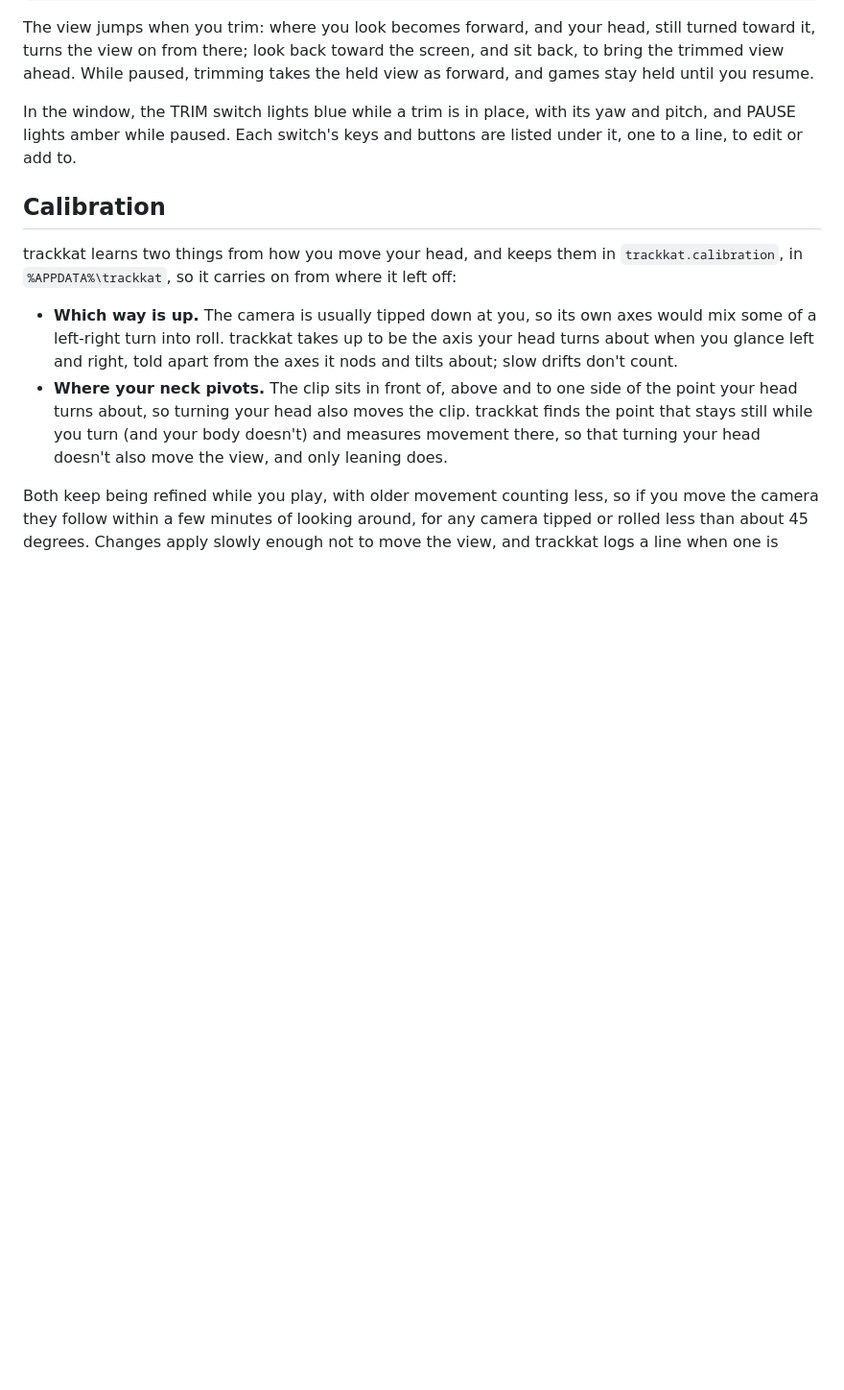
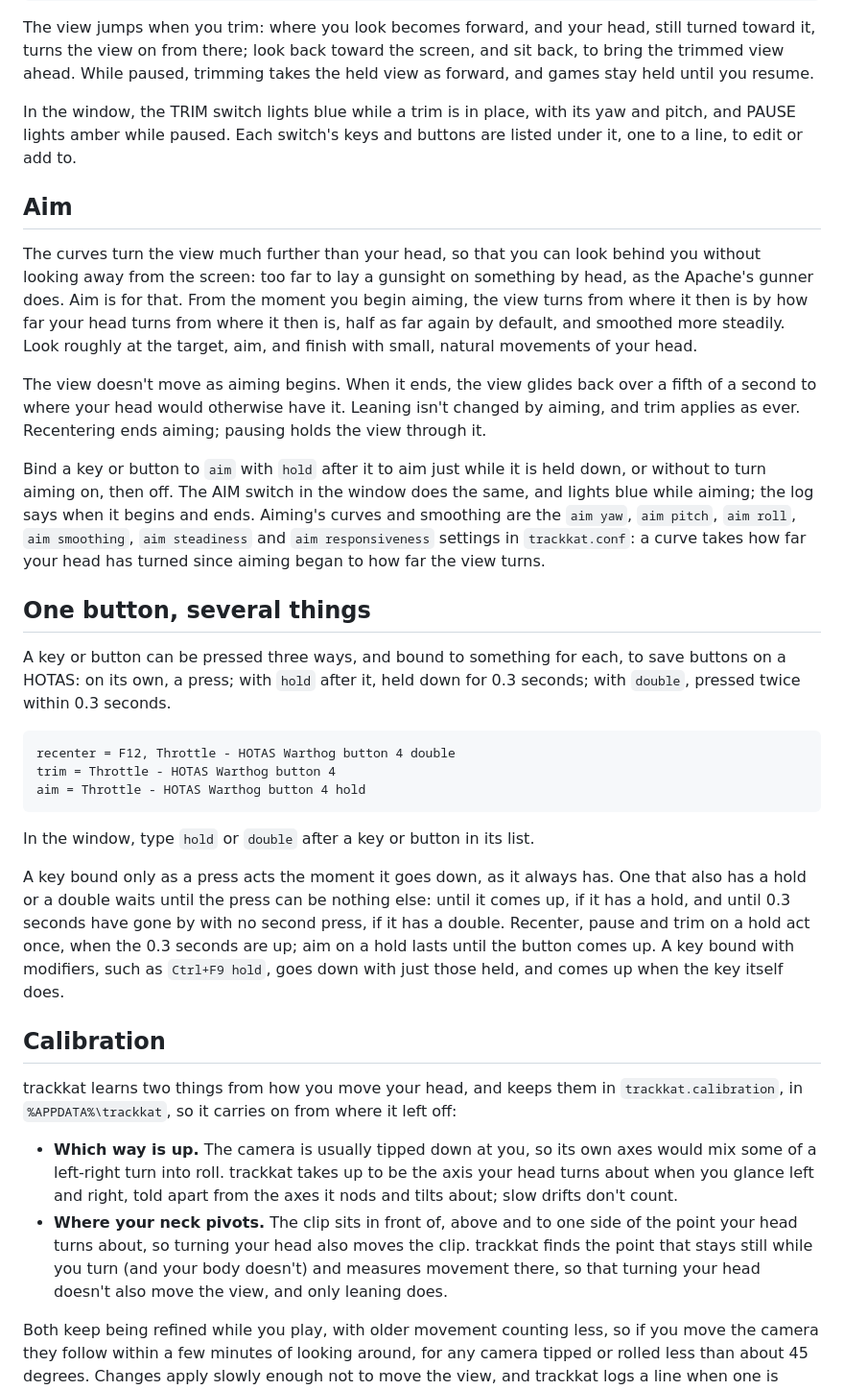
Before and after one commit to chreekat/trackkat, a Markdown page: docs/details.md, the part around the change. Shown at 96% size. Drawn GitHub-style; blank space fills up the shorter version.

````diff
--- a/docs/details.md
+++ b/docs/details.md
@@ -118,6 +118,51 @@ you resume.
 In the window, the TRIM switch lights blue while a trim is in place, with
 its yaw and pitch, and PAUSE lights amber while paused. Each switch's keys
 and buttons are listed under it, one to a line, to edit or add to.
+
+## Aim
+
+The curves turn the view much further than your head, so that you can look
+behind you without looking away from the screen: too far to lay a gunsight
+on something by head, as the Apache's gunner does. Aim is for that. From the
+moment you begin aiming, the view turns from where it then is by how far
+your head turns from where it then is, half as far again by default, and
+smoothed more steadily. Look roughly at the target, aim, and finish with
+small, natural movements of your head.
+
+The view doesn't move as aiming begins. When it ends, the view glides back
+over a fifth of a second to where your head would otherwise have it.
+Leaning isn't changed by aiming, and trim applies as ever. Recentering ends
+aiming; pausing holds the view through it.
+
+Bind a key or button to `aim` with `hold` after it to aim just while it is
+held down, or without to turn aiming on, then off. The AIM switch in the
+window does the same, and lights blue while aiming; the log says when it
+begins and ends. Aiming's curves and smoothing are the `aim yaw`, `aim
+pitch`, `aim roll`, `aim smoothing`, `aim steadiness` and `aim
+responsiveness` settings in `trackkat.conf`: a curve takes how far your head
+has turned since aiming began to how far the view turns.
+
+## One button, several things
+
+A key or button can be pressed three ways, and bound to something for each,
+to save buttons on a HOTAS: on its own, a press; with `hold` after it, held
+down for 0.3 seconds; with `double`, pressed twice within 0.3 seconds.
+
+```
+recenter = F12, Throttle - HOTAS Warthog button 4 double
+trim = Throttle - HOTAS Warthog button 4
+aim = Throttle - HOTAS Warthog button 4 hold
+```
+
+In the window, type `hold` or `double` after a key or button in its list.
+
+A key bound only as a press acts the moment it goes down, as it always has.
+One that also has a hold or a double waits until the press can be nothing
+else: until it comes up, if it has a hold, and until 0.3 seconds have gone
+by with no second press, if it has a double. Recenter, pause and trim on a
+hold act once, when the 0.3 seconds are up; aim on a hold lasts until the
+button comes up. A key bound with modifiers, such as `Ctrl+F9 hold`, goes
+down with just those held, and comes up when the key itself does.
 
 ## Calibration
 
````
Also changed, not shown: README.md (+24 -21 lines), docs/window.png.
